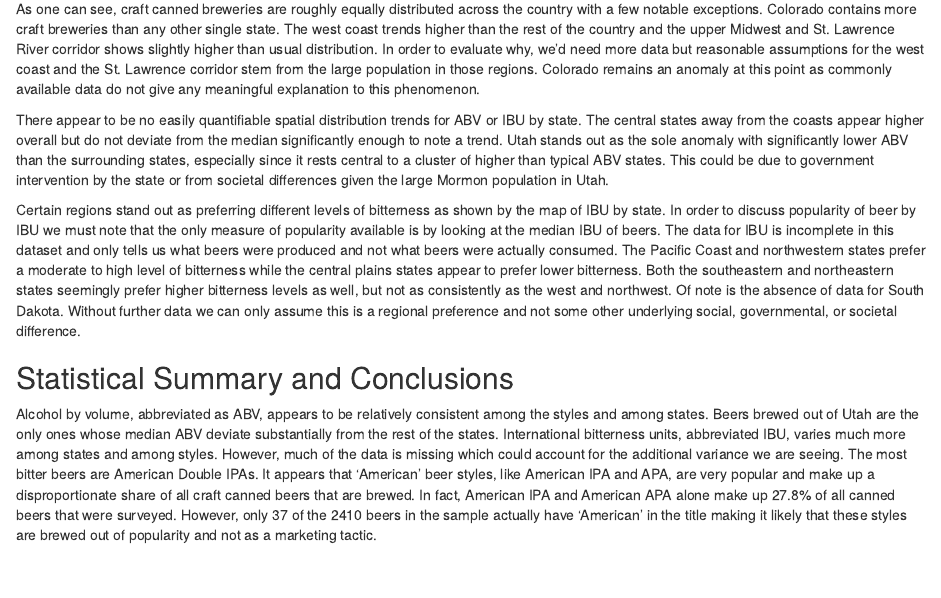
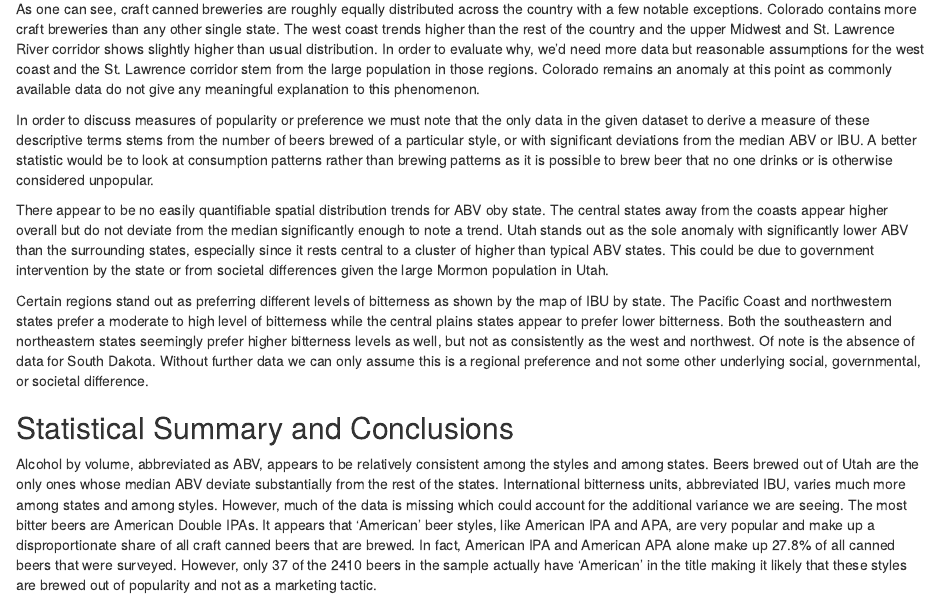
Before and after one commit to TeamBreach/CaseStudy1, an R Markdown document (Presentation/CaseStudy1BootstrapDoc.Rmd): the page in a window 1100 px wide, from 16500 px down. Rendered offline with R 4.5, knitr and Pandoc, with nearby package versions; drawn as R Markdown's standard HTML page in place of the format the file asks for; some code elsewhere in the file could not run offline.

Commit message:
Update CaseStudy1BootstrapDoc.Rmd

```diff
--- a/Presentation/CaseStudy1BootstrapDoc.Rmd
+++ b/Presentation/CaseStudy1BootstrapDoc.Rmd
@@ -617,9 +617,11 @@ ggplot(dat=AllBeerReg, aes(x=IBU, y=ABV)) +
 ## Spatial Summary and Conclusions
 As one can see, craft canned breweries are roughly equally distributed across the country with a few notable exceptions.  Colorado contains more craft breweries than any other single state.  The west coast trends higher than the rest of the country and the upper Midwest and St. Lawrence River corridor shows slightly higher than usual distribution.  In order to evaluate why, we'd need more data but reasonable assumptions for the west coast and the St. Lawrence corridor stem from the large population in those regions.  Colorado remains an anomaly at this point as commonly available data do not give any meaningful explanation to this phenomenon.
 
-There appear to be no easily quantifiable spatial distribution trends for ABV or IBU by state.  The central states away from the coasts appear higher overall but do not deviate from the median significantly enough to note a trend.  Utah stands out as the sole anomaly with significantly lower ABV than the surrounding states, especially since it rests central to a cluster of higher than typical ABV states.  This could be due to government intervention by the state or from societal differences given the large Mormon population in Utah.
+In order to discuss measures of popularity or preference we must note that the only data in the given dataset to derive a measure of these descriptive terms stems from the number of beers brewed of a particular style, or with significant deviations from the median ABV or IBU.  A better statistic would be to look at consumption patterns rather than brewing patterns as it is possible to brew beer that no one drinks or is otherwise considered unpopular.
 
-Certain regions stand out as preferring different levels of bitterness as shown by the map of IBU by state.  In order to discuss popularity of beer by IBU we must note that the only measure of popularity available is by looking at the median IBU of beers.  The data for IBU is incomplete in this dataset and only tells us what beers were produced and not what beers were actually consumed.  The Pacific Coast and northwestern states prefer a moderate to high level of bitterness while the central plains states appear to prefer lower bitterness.  Both the southeastern and northeastern states seemingly prefer higher bitterness levels as well, but not as consistently as the west and northwest.  Of note is the absence of data for South Dakota.  Without further data we can only assume this is a regional preference and not some other underlying social, governmental, or societal difference.
+There appear to be no easily quantifiable spatial distribution trends for ABV oby state.  The central states away from the coasts appear higher overall but do not deviate from the median significantly enough to note a trend.  Utah stands out as the sole anomaly with significantly lower ABV than the surrounding states, especially since it rests central to a cluster of higher than typical ABV states.  This could be due to government intervention by the state or from societal differences given the large Mormon population in Utah.
+
+Certain regions stand out as preferring different levels of bitterness as shown by the map of IBU by state.  The Pacific Coast and northwestern states prefer a moderate to high level of bitterness while the central plains states appear to prefer lower bitterness.  Both the southeastern and northeastern states seemingly prefer higher bitterness levels as well, but not as consistently as the west and northwest.  Of note is the absence of data for South Dakota.  Without further data we can only assume this is a regional preference and not some other underlying social, governmental, or societal difference.
 
 ## Statistical Summary and Conclusions
 
```
